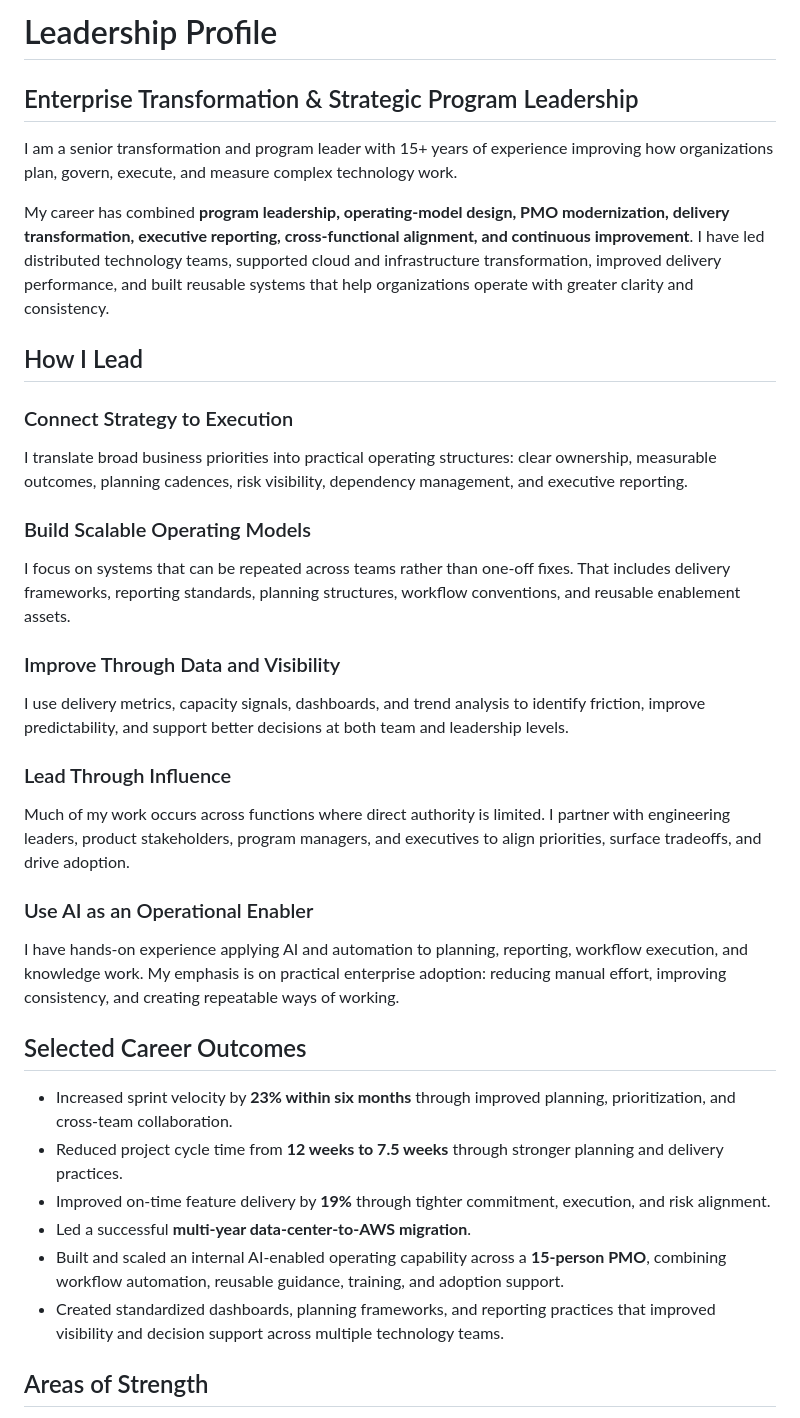
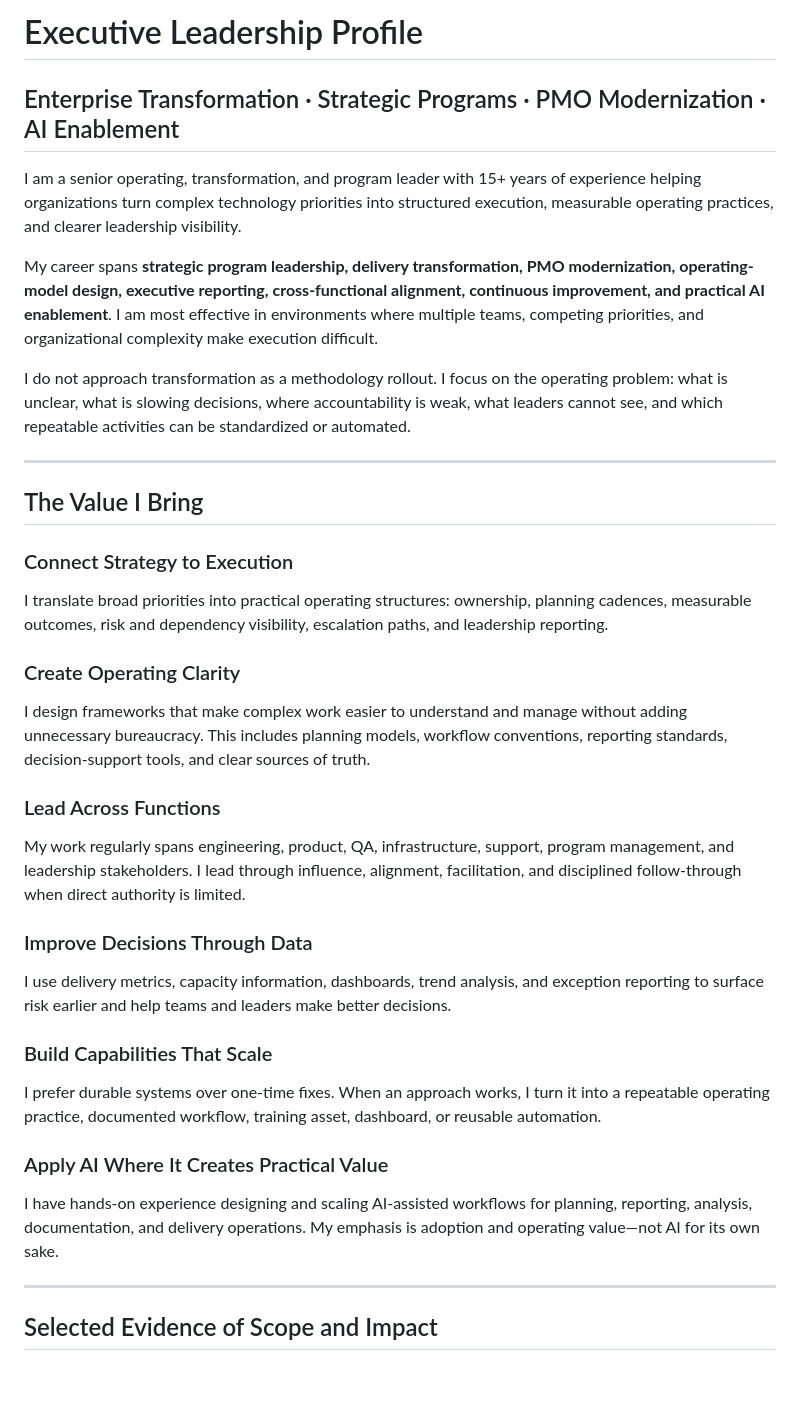
Before and after one commit to StephenWinton/stephen-winton-portfolio, a Markdown page: about/leadership-profile.md, the part around one of its changes. Drawn GitHub-style; blank space fills up the shorter version.

```diff
--- a/about/leadership-profile.md
+++ b/about/leadership-profile.md
@@ -1,36 +1,36 @@
-# Leadership Profile
+# Executive Leadership Profile
 
-## Enterprise Transformation & Strategic Program Leadership
+## Enterprise Transformation · Strategic Programs · PMO Modernization · AI Enablement
 
-I am a senior transformation and program leader with 15+ years of experience improving how organizations plan, govern, execute, and measure complex technology work.
+I am a senior operating, transformation, and program leader with 15+ years of experience helping organizations turn complex technology priorities into structured execution, measurable operating practices, and clearer leadership visibility.
 
-My career has combined **program leadership, operating-model design, PMO modernization, delivery transformation, executive reporting, cross-functional alignment, and continuous improvement**. I have led distributed technology teams, supported cloud and infrastructure transformation, improved delivery performance, and built reusable systems that help organizations operate with greater clarity and consistency.
+My career spans **strategic program leadership, delivery transformation, PMO modernization, operating-model design, executive reporting, cross-functional alignment, continuous improvement, and practical AI enablement**. I am most effective in environments where multiple teams, competing priorities, and organizational complexity make execution difficult.
 
-## How I Lead
+I do not approach transformation as a methodology rollout. I focus on the operating problem: what is unclear, what is slowing decisions, where accountability is weak, what leaders cannot see, and which repeatable activities can be standardized or automated.
+
+---
+
+## The Value I Bring
 
 ### Connect Strategy to Execution
-I translate broad business priorities into practical operating structures: clear ownership, measurable outcomes, planning cadences, risk visibility, dependency management, and executive reporting.
+I translate broad priorities into practical operating structures: ownership, planning cadences, measurable outcomes, risk and dependency visibility, escalation paths, and leadership reporting.
 
-### Build Scalable Operating Models
-I focus on systems that can be repeated across teams rather than one-off fixes. That includes delivery frameworks, reporting standards, planning structures, workflow conventions, and reusable enablement assets.
+### Create Operating Clarity
+I design frameworks that make complex work easier to understand and manage without adding unnecessary bureaucracy. This includes planning models, workflow conventions, reporting standards, decision-support tools, and clear sources of truth.
 
-### Improve Through Data and Visibility
-I use delivery metrics, capacity signals, dashboards, and trend analysis to identify friction, improve predictability, and support better decisions at both team and leadership levels.
+### Lead Across Functions
+My work regularly spans engineering, product, QA, infrastructure, support, program management, and leadership stakeholders. I lead through influence, alignment, facilitation, and disciplined follow-through when direct authority is limited.
 
-### Lead Through Influence
-Much of my work occurs across functions where direct authority is limited. I partner with engineering leaders, product stakeholders, program managers, and executives to align priorities, surface tradeoffs, and drive adoption.
+### Improve Decisions Through Data
+I use delivery metrics, capacity information, dashboards, trend analysis, and exception reporting to surface risk earlier and help teams and leaders make better decisions.
 
-### Use AI as an Operational Enabler
-I have hands-on experience applying AI and automation to planning, reporting, workflow execution, and knowledge work. My emphasis is on practical enterprise adoption: reducing manual effort, improving consistency, and creating repeatable ways of working.
+### Build Capabilities That Scale
+I prefer durable systems over one-time fixes. When an approach works, I turn it into a repeatable operating practice, documented workflow, training asset, dashboard, or reusable automation.
 
-## Selected Career Outcomes
+### Apply AI Where It Creates Practical Value
+I have hands-on experience designing and scaling AI-assisted workflows for planning, reporting, analysis, documentation, and delivery operations. My emphasis is adoption and operating value—not AI for its own sake.
 
-- Increased sprint velocity by **23% within six months** through improved planning, prioritization, and cross-team collaboration.
-- Reduced project cycle time from **12 weeks to 7.5 weeks** through stronger planning and delivery practices.
-- Improved on-time feature delivery by **19%** through tighter commitment, execution, and risk alignment.
-- Led a successful **multi-year data-center-to-AWS migration**.
-- Built and scaled an internal AI-enabled operating capability across a **15-person PMO**, combining workflow automation, reusable guidance, training, and adoption support.
-- Created standardized dashboards, planning frameworks, and reporting practices that improved visibility and decision support across multiple technology teams.
+---
 
-## Areas of Strength
+## Selected Evidence of Scope and Impact
 
```
Also changed, not shown: other parts of about/leadership-profile.md (+43 -18 lines).
